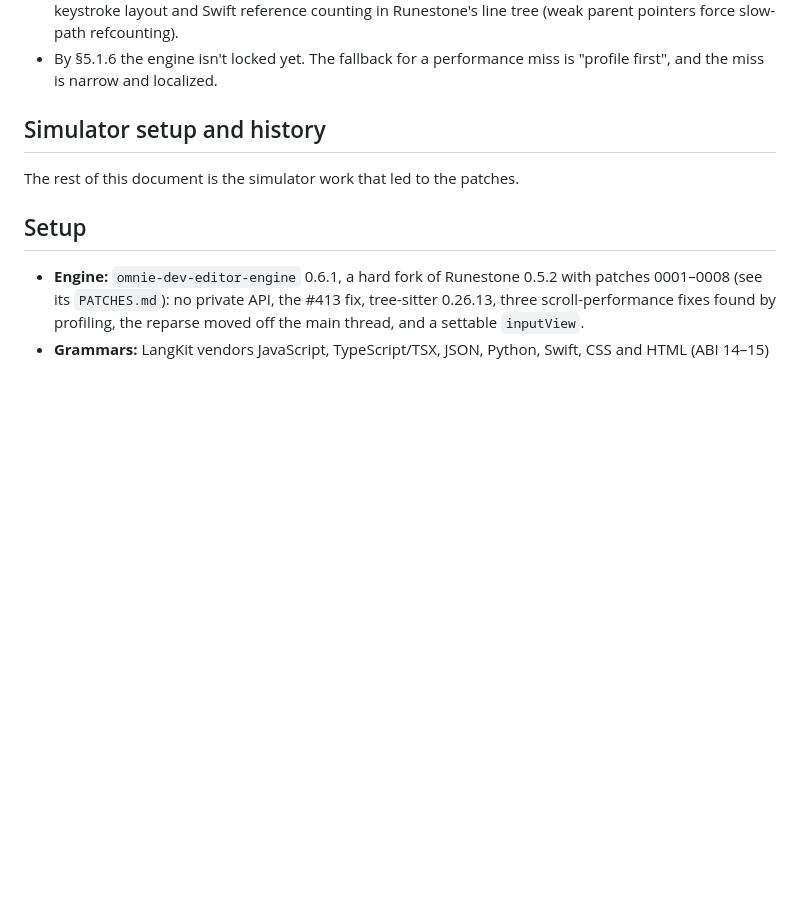
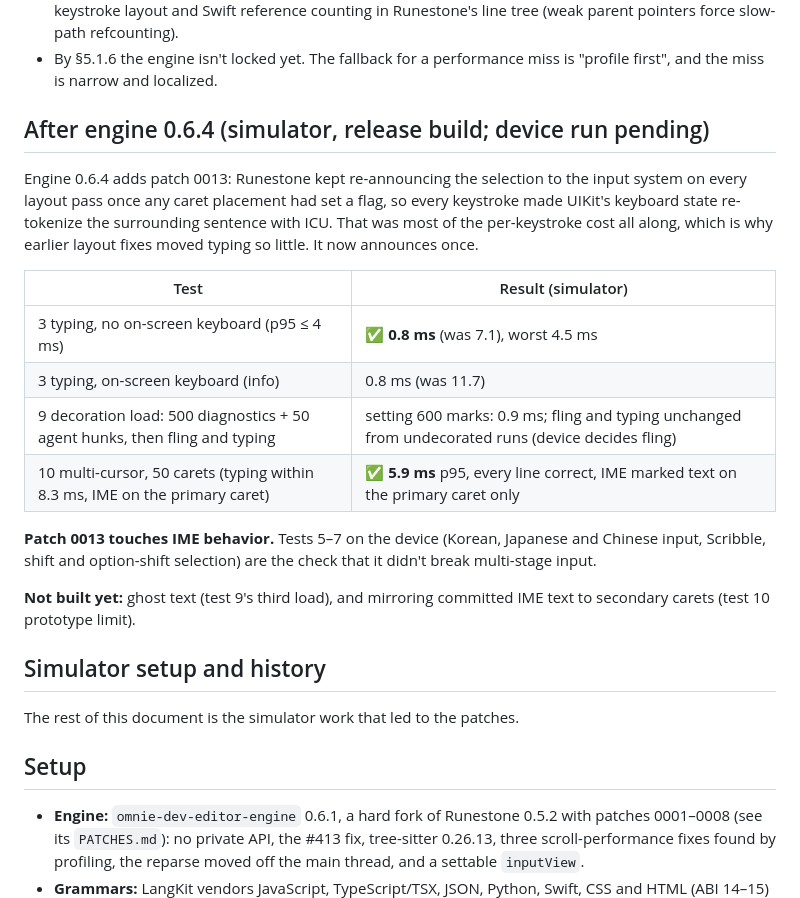
Before and after one commit to wckdboy/omnie-dev, a Markdown page: docs/spikes/editor-p0.md, the part around the change. Rendered like a GitHub page; blank space fills up the shorter version.

Commit message:
Spike doc: results after engine 0.6.4 (typing, decorations, multi-cursor)
Assisted-by: claude-opus-5-5
Co-Authored-By: Claude Opus 5.5 <noreply@anthropic.com>
Signed-off-by: wckdboy <boy@wckd.cc>

```diff
--- a/docs/spikes/editor-p0.md
+++ b/docs/spikes/editor-p0.md
@@ -20,6 +20,21 @@ Raw results: `results/ipad-pro-13-m5-engine-0.6.2-*.json` (and the earlier 0.6.1
 - Scrolling, the reason §5.1 chose Core Text, is perfect on the device: not one dropped frame at 120 Hz, even dragging through all 100k lines in 4 s. TextKit 2's height estimates changed hundreds of times per pass, which is exactly the instability §5.1 cites.
 - Typing is close but not passing. The p95 is about 1 ms over, while the worst keystroke is 5.7 ms against TextKit's 78–122 ms stalls; for the feel of typing, the tail is arguably what matters. What's left is per-keystroke layout and Swift reference counting in Runestone's line tree (weak parent pointers force slow-path refcounting).
 - By §5.1.6 the engine isn't locked yet. The fallback for a performance miss is "profile first", and the miss is narrow and localized.
+
+## After engine 0.6.4 (simulator, release build; device run pending)
+
+Engine 0.6.4 adds patch 0013: Runestone kept re-announcing the selection to the input system on every layout pass once any caret placement had set a flag, so every keystroke made UIKit's keyboard state re-tokenize the surrounding sentence with ICU. That was most of the per-keystroke cost all along, which is why earlier layout fixes moved typing so little. It now announces once.
+
+| Test | Result (simulator) |
+|---|---|
+| 3 typing, no on-screen keyboard (p95 ≤ 4 ms) | ✅ **0.8 ms** (was 7.1), worst 4.5 ms |
+| 3 typing, on-screen keyboard (info) | 0.8 ms (was 11.7) |
+| 9 decoration load: 500 diagnostics + 50 agent hunks, then fling and typing | setting 600 marks: 0.9 ms; fling and typing unchanged from undecorated runs (device decides fling) |
+| 10 multi-cursor, 50 carets (typing within 8.3 ms, IME on the primary caret) | ✅ **5.9 ms** p95, every line correct, IME marked text on the primary caret only |
+
+**Patch 0013 touches IME behavior.** Tests 5–7 on the device (Korean, Japanese and Chinese input, Scribble, shift and option-shift selection) are the check that it didn't break multi-stage input.
+
+**Not built yet:** ghost text (test 9's third load), and mirroring committed IME text to secondary carets (test 10 prototype limit).
 
 ## Simulator setup and history
 
```
